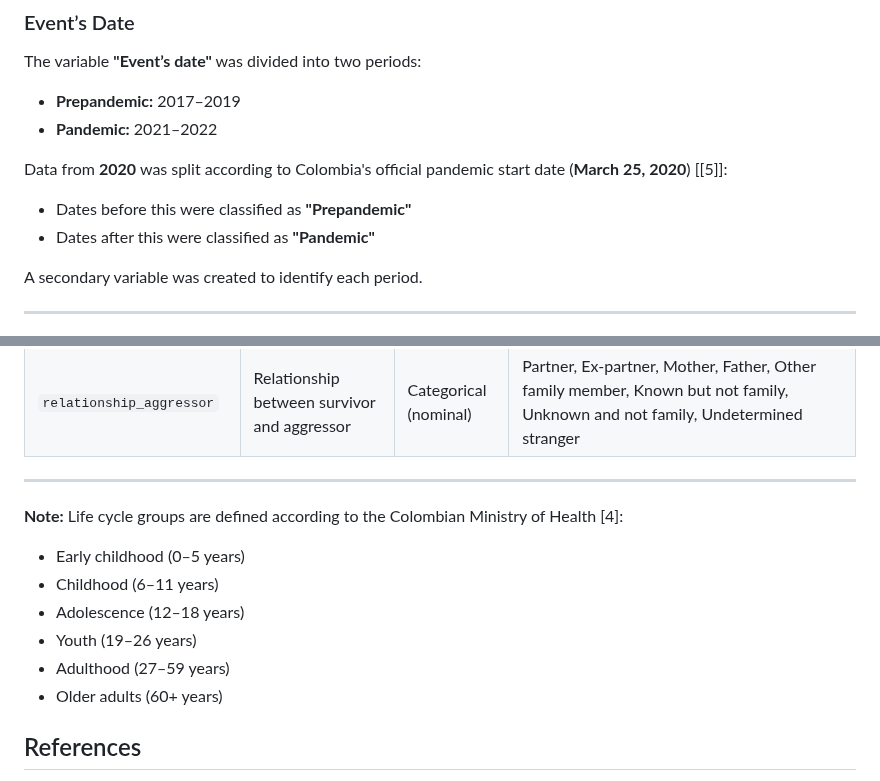
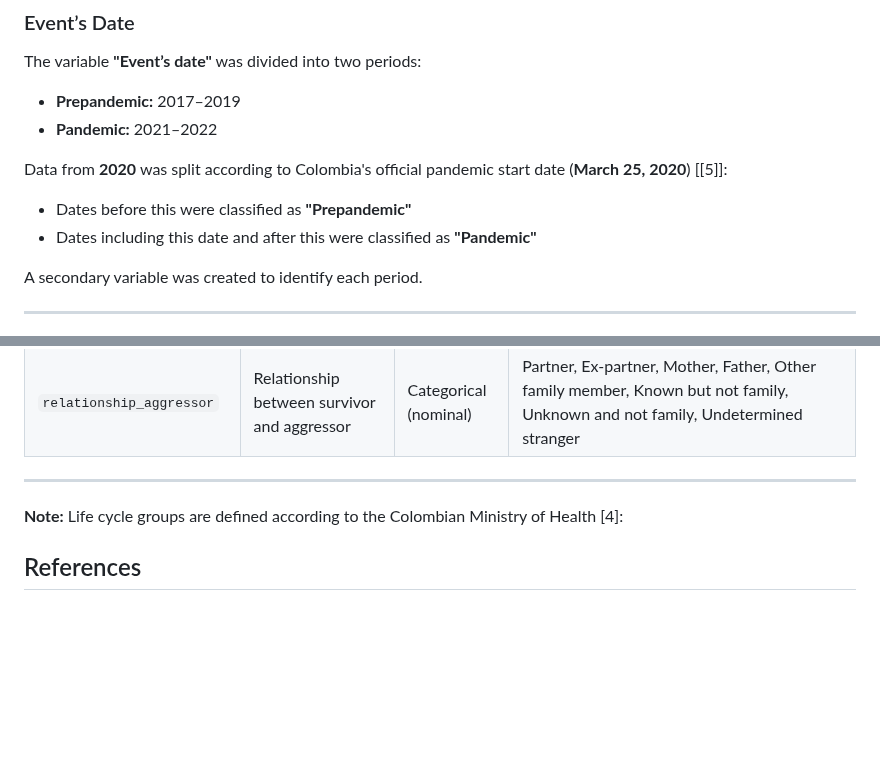
Before and after one commit to MariaAnaGonzalez/MCA.Violence.Colombia, a Markdown page: Data/README.md, 2 parts joined by grey strips. GitHub-like rendering; blank space fills up the shorter version.

Commit message:
Update README.md
Corrections grammar.

```diff
--- a/Data/README.md
+++ b/Data/README.md
@@ -96,7 +96,7 @@ The variable **"Event’s date"** was divided into two periods:
 
 Data from **2020** was split according to Colombia's official pandemic start date (**March 25, 2020**) [[5]]:
 - Dates before this were classified as **"Prepandemic"**
-- Dates after this were classified as **"Pandemic"**
+- Dates including this date and after this were classified as **"Pandemic"**
 
 A secondary variable was created to identify each period.
 
@@ -273,20 +273,6 @@ This document contains the dictionary for the 19 variables used in the descripti
 
 **Note:** Life cycle groups are defined according to the Colombian Ministry of Health [4]:
 
-- Early childhood (0–5 years)
-- Childhood (6–11 years)
-- Adolescence (12–18 years)
-- Youth (19–26 years)
-- Adulthood (27–59 years)
-- Older adults (60+ years)
-
-
-
-
-
-
-
-
 ## References
 
 [1]: [Observatorio Nacional de Violencias Línea de Violencias de Género Colombia. *Serie Registros, Observatorios, Sistemas de Seguimiento y Salas Situacionales en Salud ROSS Colombia*. Bogotá; 2016.](https://example.com/reference37)
```
Also changed, not shown: other parts of Data/README.md (+1 -1 lines).
